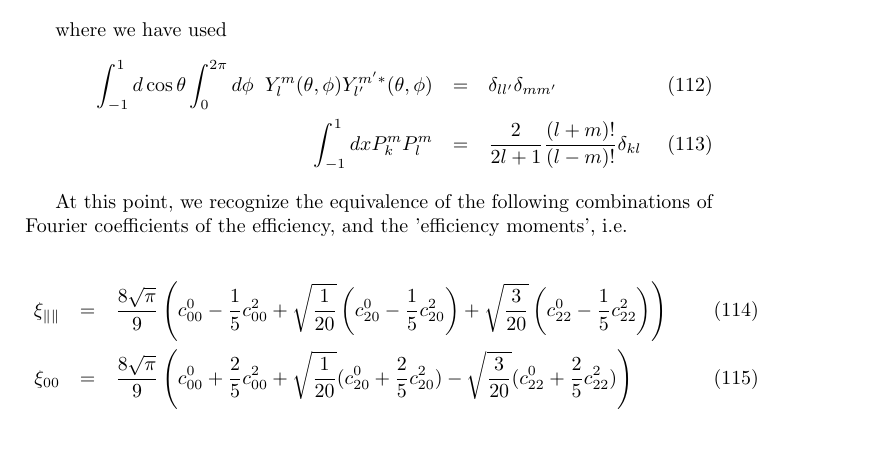
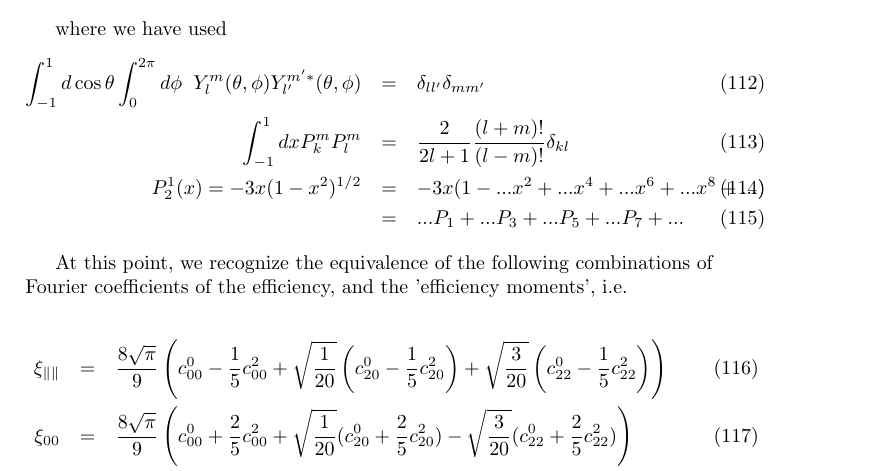
Before and after one commit to GerhardRaven/P2VV, a LaTeX document (jpsiphi.tex): part of page 8 of 9, cut so that both start at the same text, the shorter picture padded with empty space. Compiled offline with pdfLaTeX.

Commit message:
hint at how to compute the last two efficiency moments...

```diff
--- a/jpsiphi.tex
+++ b/jpsiphi.tex
@@ -337,8 +337,9 @@ Y_{lm}(\theta,\phi) & = & \left\{ \begin{array}{cl}
 where we have used
 \begin{eqnarray}
 \int_{-1}^1 d\cos\theta \int_0^{2\pi} d\phi \;\;Y_l^m(\theta,\phi) Y_{l'}^{m'*}(\theta,\phi) &=& \delta_{ll'}\delta_{mm'}\\
-\int_{-1}^1 dx  P_k^m P_l^m&=& \frac{2}{2l+1}\frac{(l+m)!}{(l-m)!}\delta_{kl} %\\
-%\int_{-1}^1 dx \frac{P^m_l P^n_l } { 1 - x^2 }  &=&  \left\{  \begin{array}{l} 0 (m\neq n) \\   \frac{(l+m)!}{m(l-m)!}(m=n\neq 0\\ +\infty (m=n=0) \end{array} \right.
+\int_{-1}^1 dx  P_k^m P_l^m&=& \frac{2}{2l+1}\frac{(l+m)!}{(l-m)!}\delta_{kl} \\
+P_2^1(x) = -3x(1-x^2)^{1/2} &=& -3x(1-...  x^2 + ... x^4  + ...x^6 + ...x^8  + ... ) \\
+&=& ...P_1 + ...P_3 + ...P_5 +...P_7 + ...
 \end{eqnarray}
 
 At this point, we recognize the equivalence of the following combinations of Fourier coefficients of the efficiency, and the 'efficiency moments',
```
